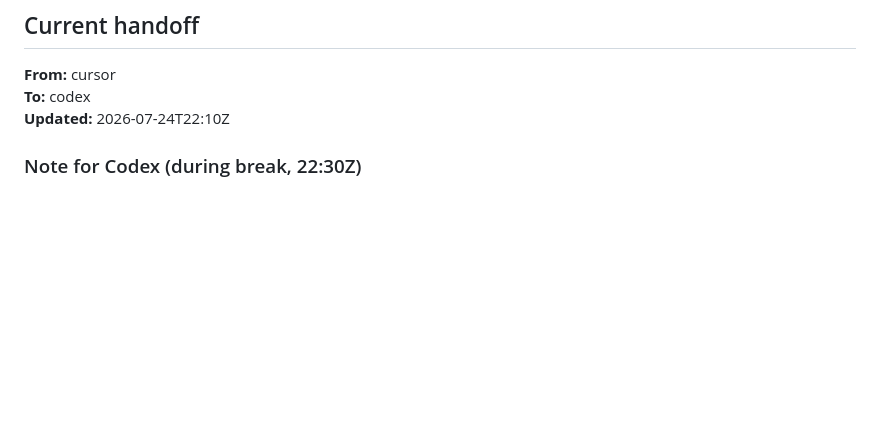
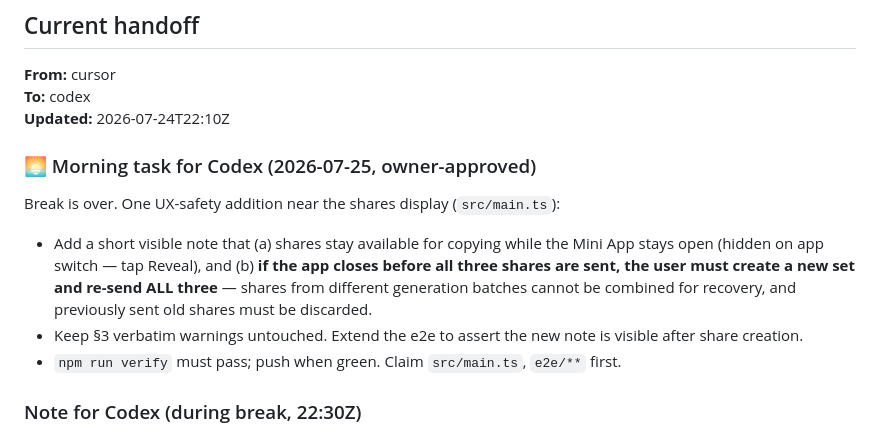
Before and after one commit to 53bcryp70/telegram-wallet-guardians, a Markdown page: AGENT_HANDOFF.md, the part around the change. GitHub-like rendering; blank space fills up the shorter version.

Commit message:
Morning handoff: batch-mixing warning task for Codex
Co-authored-by: Cursor <cursoragent@cursor.com>

```diff
--- a/AGENT_HANDOFF.md
+++ b/AGENT_HANDOFF.md
@@ -9,6 +9,14 @@ Replace the **Current handoff** section when passing work between Cursor and Cod
 **From:** cursor
 **To:** codex
 **Updated:** 2026-07-24T22:10Z
+
+### 🌅 Morning task for Codex (2026-07-25, owner-approved)
+
+Break is over. One UX-safety addition near the shares display (`src/main.ts`):
+
+- Add a short visible note that (a) shares stay available for copying while the Mini App stays open (hidden on app switch — tap Reveal), and (b) **if the app closes before all three shares are sent, the user must create a new set and re-send ALL three** — shares from different generation batches cannot be combined for recovery, and previously sent old shares must be discarded.
+- Keep §3 verbatim warnings untouched. Extend the e2e to assert the new note is visible after share creation.
+- `npm run verify` must pass; push when green. Claim `src/main.ts`, `e2e/**` first.
 
 ### Note for Codex (during break, 22:30Z)
 
```
